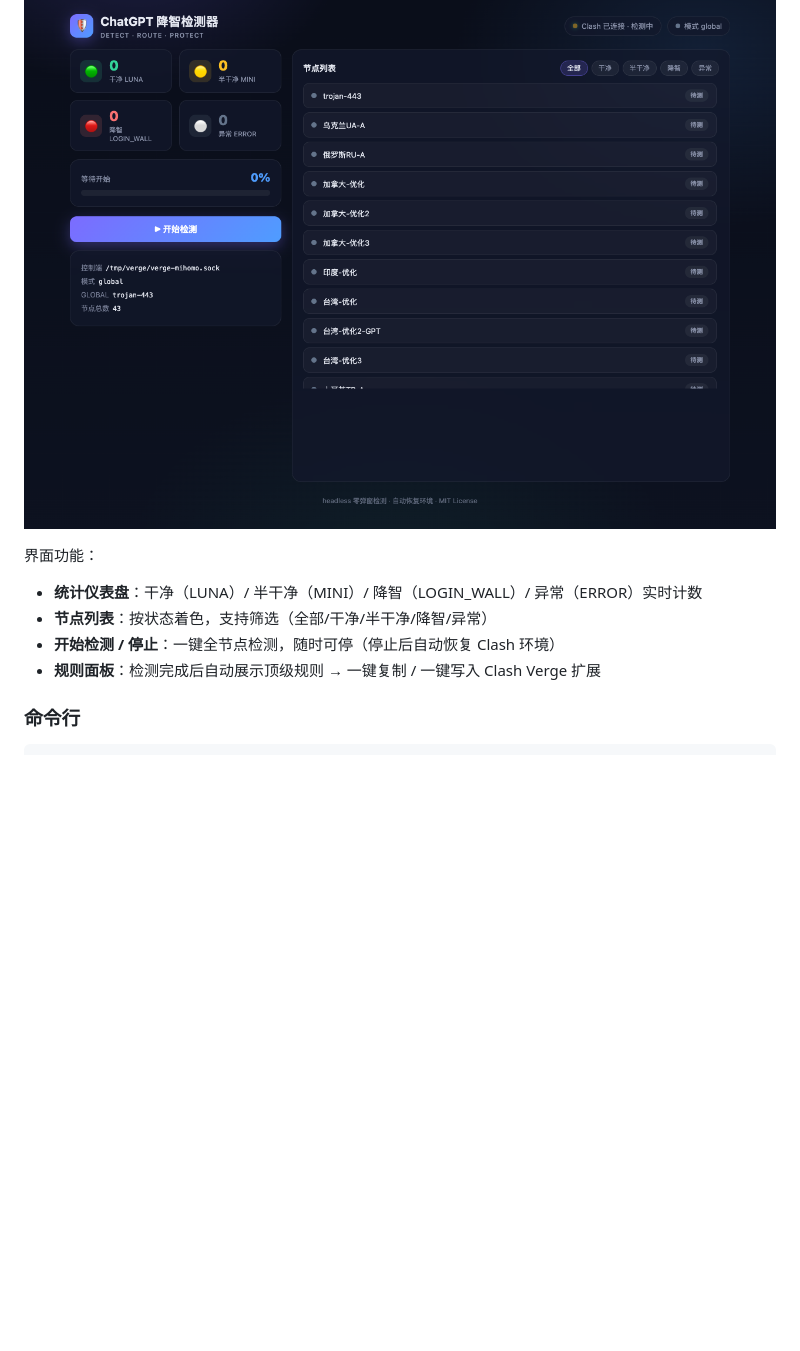
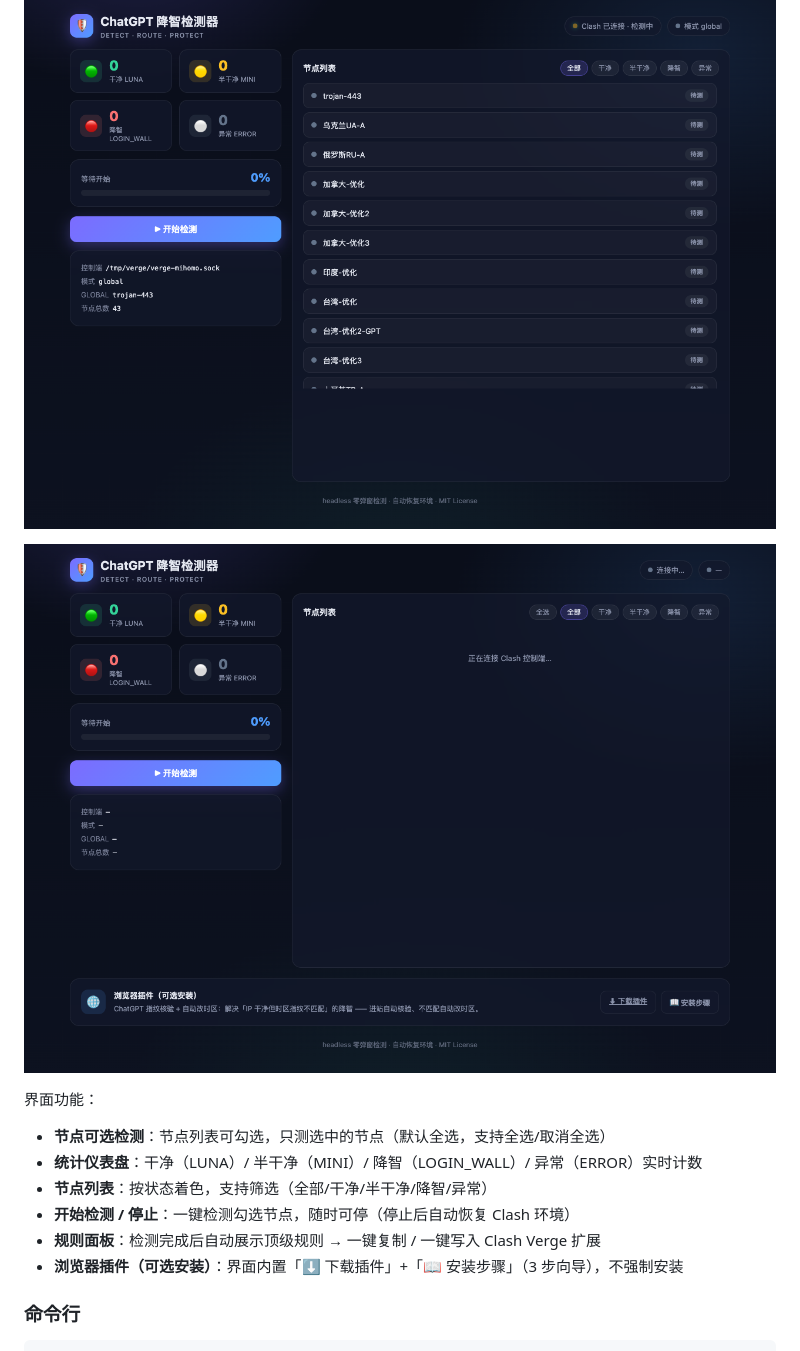
Before and after one commit to lixiaoshuang79/chatgpt-downgrade-detector, a Markdown page: README.md, the part around the change. Drawn GitHub-style; pictures changed too: docs/screenshots/gui-v12.png (added); blank space fills up the shorter version.

Commit message:
v1.2: GUI 完善闭环——节点勾选检测（默认全选/可筛选）+ 浏览器插件可选安装（内置下载+安装步骤向导）

```diff
--- a/README.md
+++ b/README.md
@@ -40,11 +40,15 @@ python3 detector/gui.py --port 9000 --no-open   # 自定义端口 / 不自动打
 
 ![GUI 检测中](docs/screenshots/gui-scanning.png)
 
+![GUI v1.2（节点勾选 + 插件可选安装）](docs/screenshots/gui-v12.png)
+
 界面功能：
+- **节点可选检测**：节点列表可勾选，只测选中的节点（默认全选，支持全选/取消全选）
 - **统计仪表盘**：干净（LUNA）/ 半干净（MINI）/ 降智（LOGIN_WALL）/ 异常（ERROR）实时计数
 - **节点列表**：按状态着色，支持筛选（全部/干净/半干净/降智/异常）
-- **开始检测 / 停止**：一键全节点检测，随时可停（停止后自动恢复 Clash 环境）
+- **开始检测 / 停止**：一键检测勾选节点，随时可停（停止后自动恢复 Clash 环境）
 - **规则面板**：检测完成后自动展示顶级规则 → 一键复制 / 一键写入 Clash Verge 扩展
+- **浏览器插件（可选安装）**：界面内置「⬇ 下载插件」+「📖 安装步骤」（3 步向导），不强制安装
 
 ### 命令行
 
```
Also changed, not shown: 2 other files.
